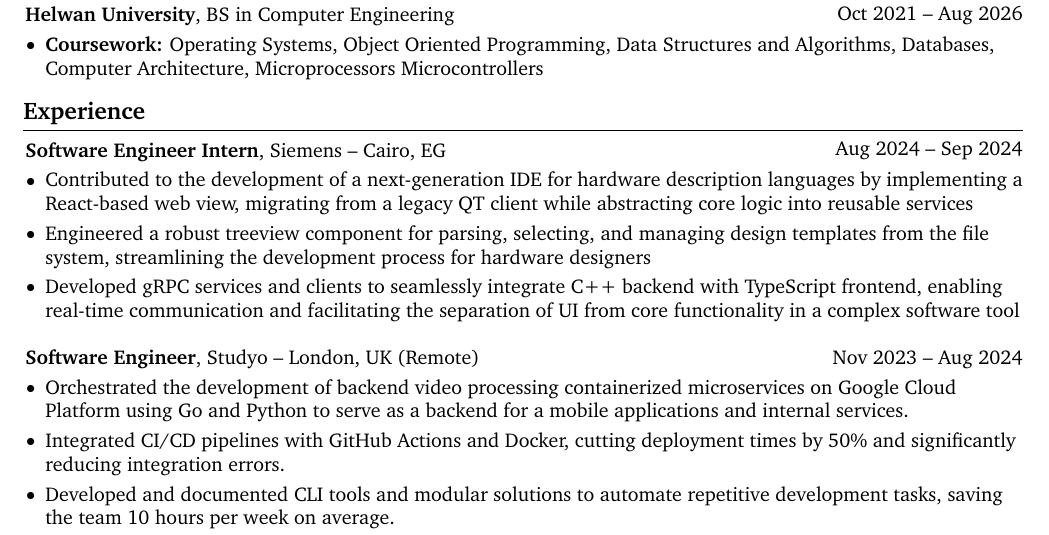
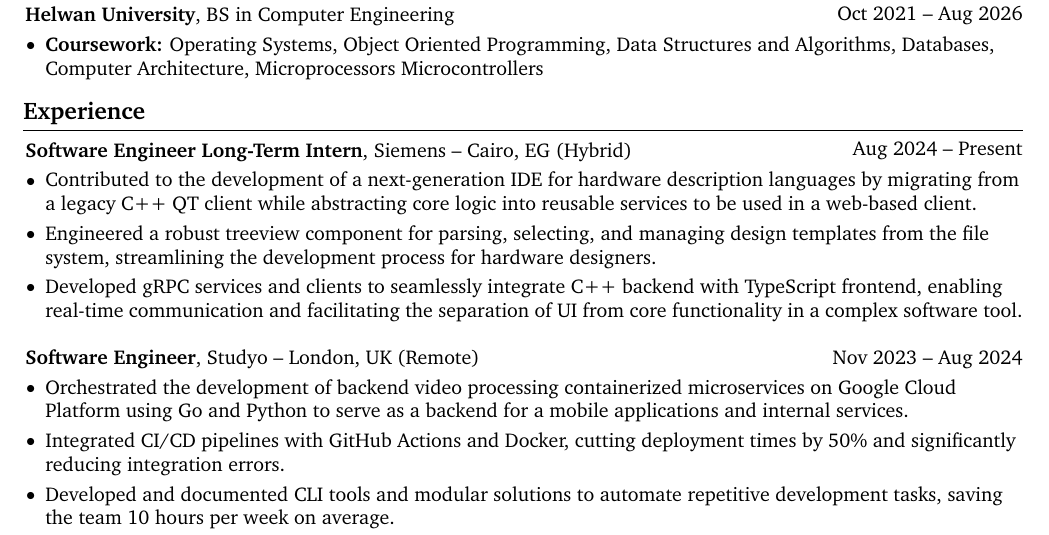
Before and after one commit to elweday1/my-resumes, a LaTeX CV (resumes/main.tex): part of the page, cut so that both start at the same text. Compiled offline with pdfLaTeX.

Commit message:
Life Updates, let's goo

```diff
--- a/resumes/main.tex
+++ b/resumes/main.tex
@@ -199,17 +199,17 @@
 \section{Experience}
 
 \begin{twocolentry}{
-        Aug 2024 – Sep 2024
+        Aug 2024 – Present
     }
-    \textbf{Software Engineer Intern}, Siemens -- Cairo, EG\end{twocolentry}
+    \textbf{Software Engineer Long-Term Intern}, Siemens -- Cairo, EG (Hybrid)\end{twocolentry}
 
 \vspace{0.10 cm}
 \begin{onecolentry}
     \begin{highlights}
-        \item Contributed to the development of a next-generation IDE for hardware description languages by implementing a React-based web view, migrating from a legacy QT client while abstracting core logic into reusable services
+        \item Contributed to the development of a next-generation IDE for hardware description languages by migrating from a legacy C++ QT client while abstracting core logic into reusable services to be used in a web-based client.
 
-        \item Engineered a robust treeview component for parsing, selecting, and managing design templates from the file system, streamlining the development process for hardware designers
-        \item Developed gRPC services and clients to seamlessly integrate C++ backend with TypeScript frontend, enabling real-time communication and facilitating the separation of UI from core functionality in a complex software tool
+        \item Engineered a robust treeview component for parsing, selecting, and managing design templates from the file system, streamlining the development process for hardware designers.
+        \item Developed gRPC services and clients to seamlessly integrate C++ backend with TypeScript frontend, enabling real-time communication and facilitating the separation of UI from core functionality in a complex software tool.
 
     \end{highlights}
 \end{onecolentry}
```
